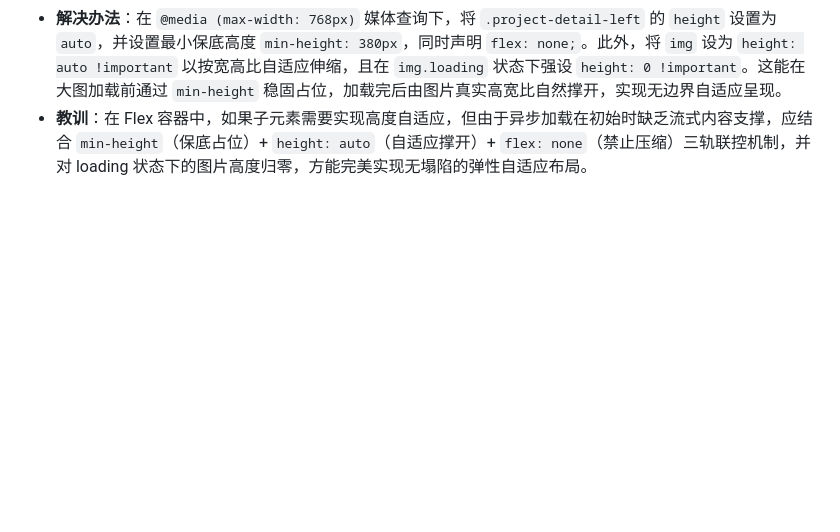
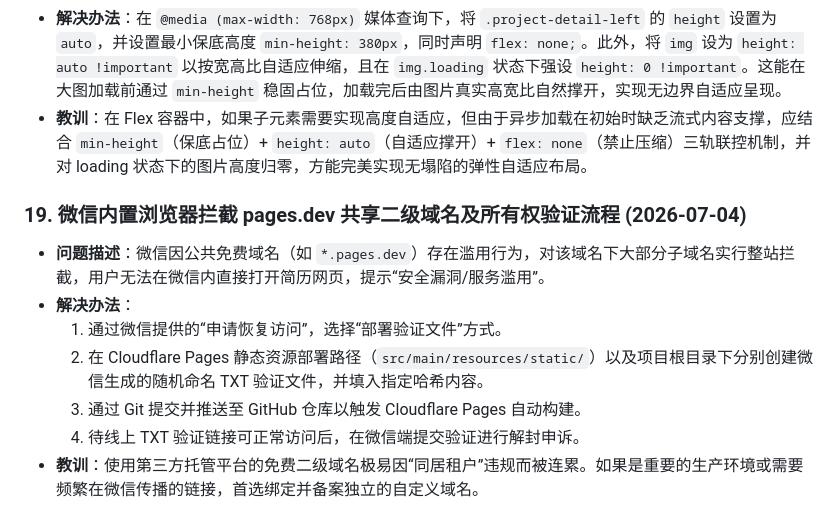
Before and after one commit to fuyangtian2003-beep/personal-resume, a Markdown page: problem.md, the part around the change. GitHub-like rendering; blank space fills up the shorter version.

Commit message:
docs: document WeChat verification issue in problem.md

```diff
--- a/problem.md
+++ b/problem.md
@@ -142,3 +142,12 @@
   3. 首张图加载前，JS 用 1x1 的 Base64 GIF 占位，容器内部缺乏物理尺寸支撑。由于没有锁定压缩，Flex 引擎在分配空间时判定该元素可压缩且基础高度为 0，便将其高度直接压瘪为 0px。当有真实大图加载完后，浏览器记录了图片的物理高宽，便不再将其压扁。
 - **解决办法**：在 `@media (max-width: 768px)` 媒体查询下，将 `.project-detail-left` 的 `height` 设置为 `auto`，并设置最小保底高度 `min-height: 380px`，同时声明 `flex: none;`。此外，将 `img` 设为 `height: auto !important` 以按宽高比自适应伸缩，且在 `img.loading` 状态下强设 `height: 0 !important`。这能在大图加载前通过 `min-height` 稳固占位，加载完后由图片真实高宽比自然撑开，实现无边界自适应呈现。
 - **教训**：在 Flex 容器中，如果子元素需要实现高度自适应，但由于异步加载在初始时缺乏流式内容支撑，应结合 `min-height`（保底占位）+ `height: auto`（自适应撑开）+ `flex: none`（禁止压缩）三轨联控机制，并对 loading 状态下的图片高度归零，方能完美实现无塌陷的弹性自适应布局。
+
+### 19. 微信内置浏览器拦截 pages.dev 共享二级域名及所有权验证流程 (2026-07-04)
+- **问题描述**：微信因公共免费域名（如 `*.pages.dev`）存在滥用行为，对该域名下大部分子域名实行整站拦截，用户无法在微信内直接打开简历网页，提示“安全漏洞/服务滥用”。
+- **解决办法**：
+  1. 通过微信提供的“申请恢复访问”，选择“部署验证文件”方式。
+  2. 在 Cloudflare Pages 静态资源部署路径（`src/main/resources/static/`）以及项目根目录下分别创建微信生成的随机命名 TXT 验证文件，并填入指定哈希内容。
+  3. 通过 Git 提交并推送至 GitHub 仓库以触发 Cloudflare Pages 自动构建。
+  4. 待线上 TXT 验证链接可正常访问后，在微信端提交验证进行解封申诉。
+- **教训**：使用第三方托管平台的免费二级域名极易因“同居租户”违规而被连累。如果是重要的生产环境或需要频繁在微信传播的链接，首选绑定并备案独立的自定义域名。
```
